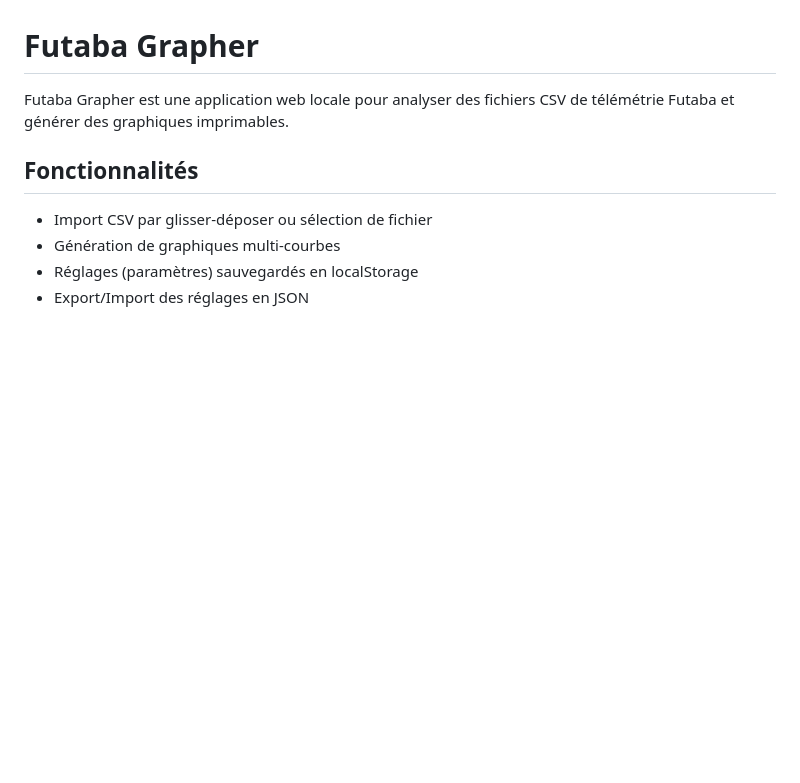
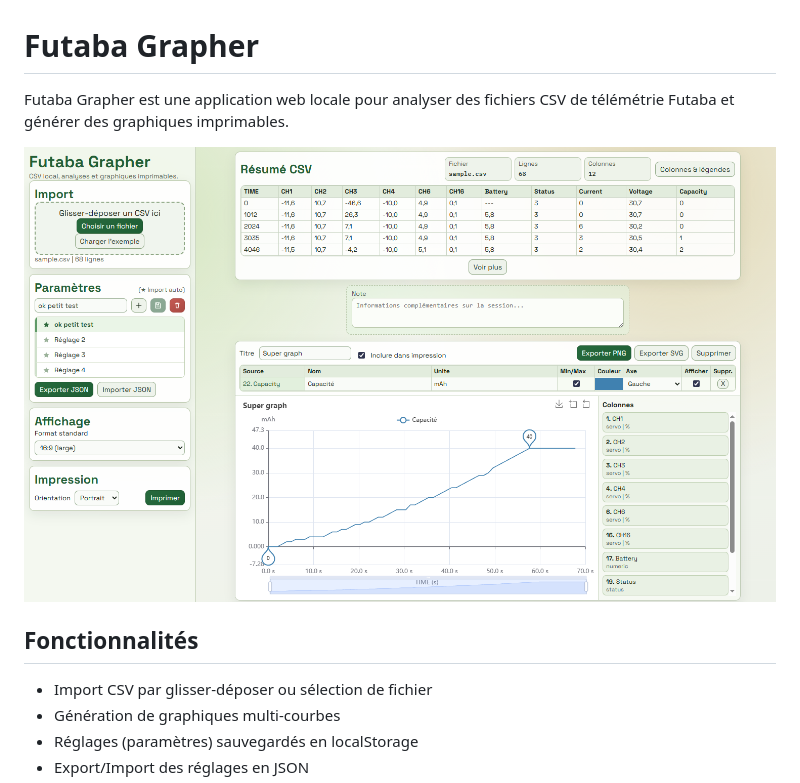
Before and after one commit to JrmLg/FutabaGrapher, a Markdown page: README.md, the part around the change. GitHub-like rendering; pictures changed too: public/sceenshoot.png (added); blank space fills up the shorter version.

Commit message:
docs:add-screenshot

```diff
--- a/README.md
+++ b/README.md
@@ -1,6 +1,8 @@
 # Futaba Grapher
 
 Futaba Grapher est une application web locale pour analyser des fichiers CSV de télémétrie Futaba et générer des graphiques imprimables.
+
+![Aperçu](public/sceenshoot.png)
 
 ## Fonctionnalités
 
```
